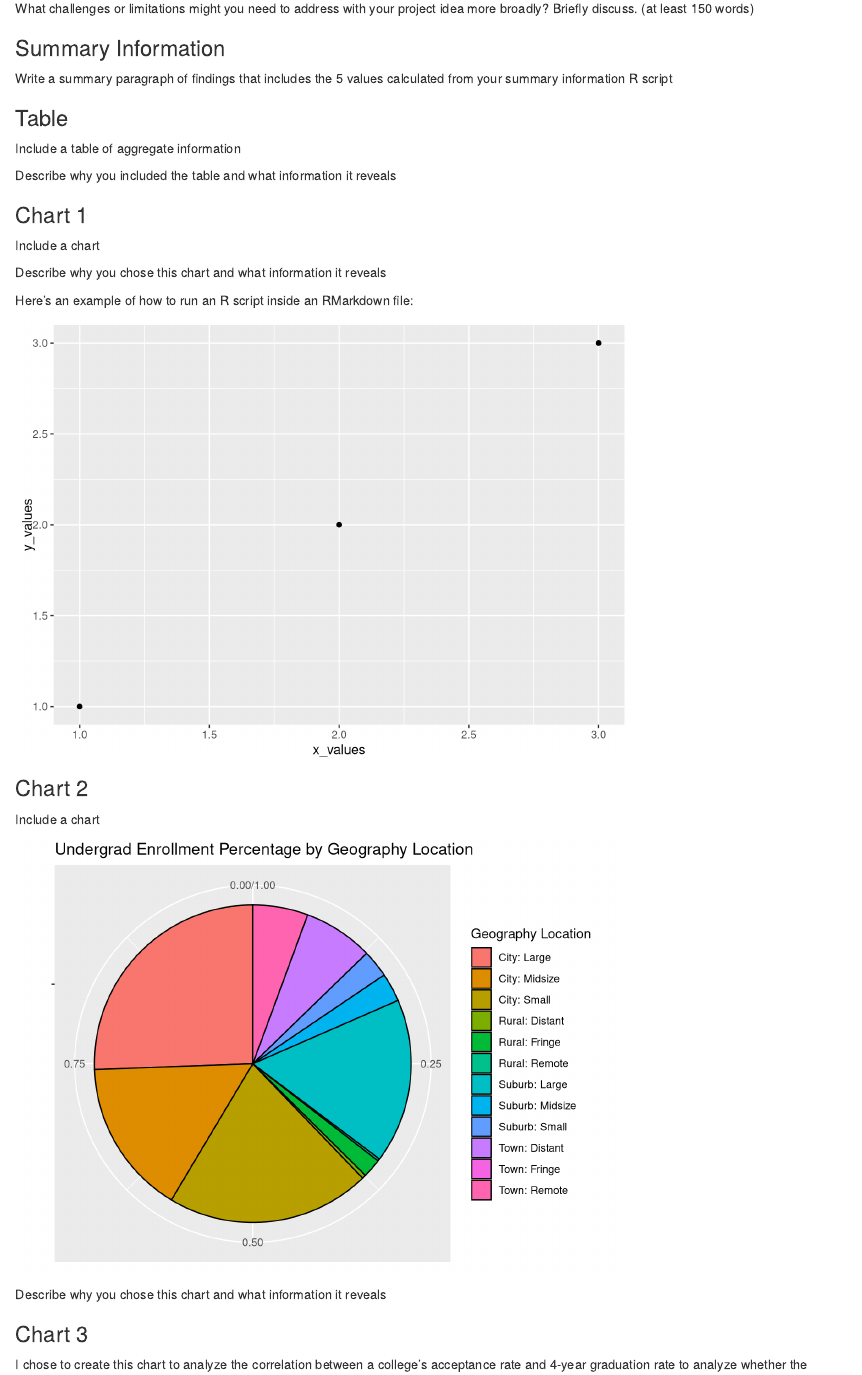
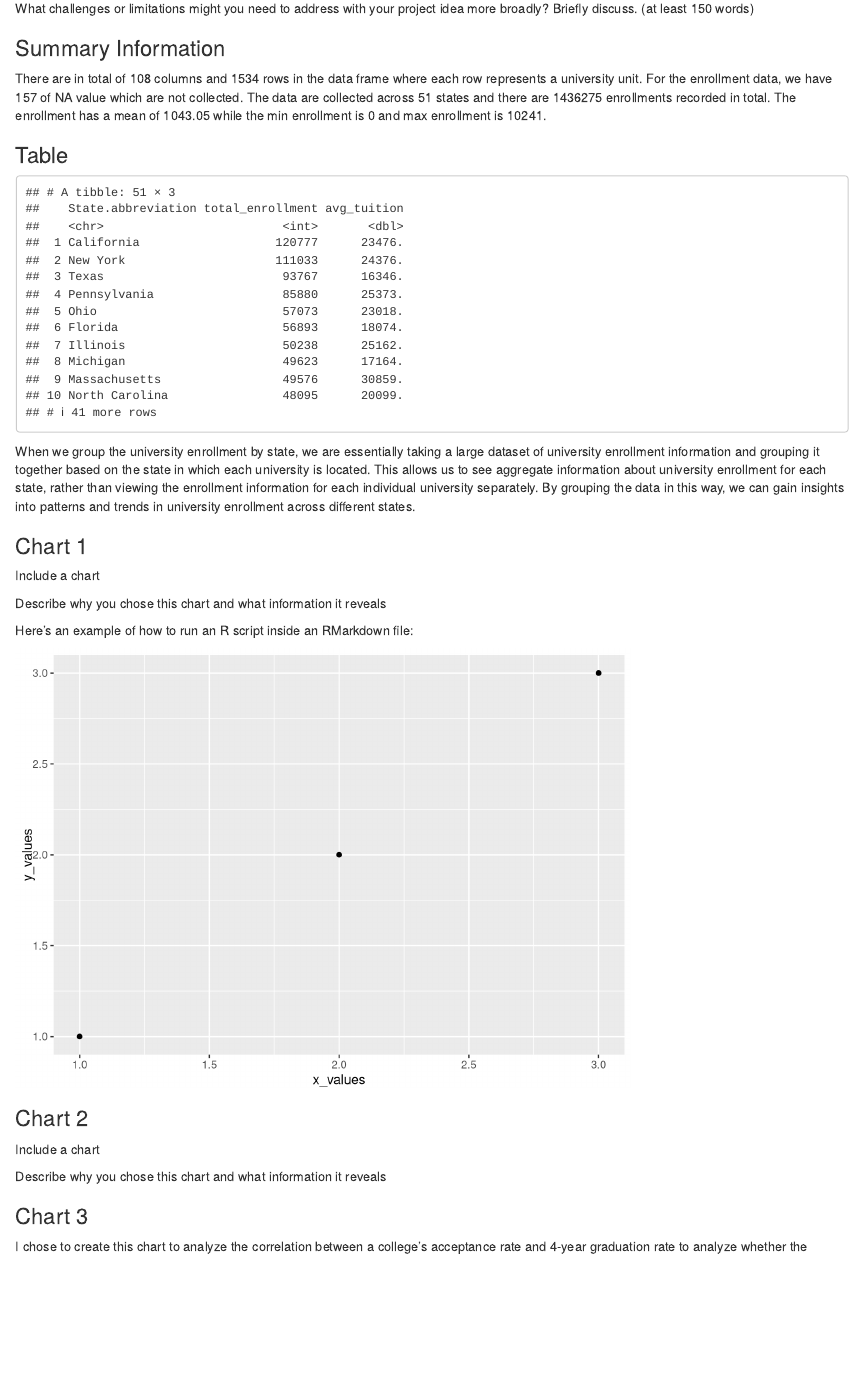
Before and after one commit to info-201a-wi23/exploratory-analysis-mandyrwu, an R Markdown document (index.Rmd): the page in a window 1100 px wide, from 1170 px down. Rendered offline with R 4.5, knitr and Pandoc, with nearby package versions.

Commit message:
made the summary and table

````diff
--- a/chart 2.R
+++ b/chart 2.R
@@ -17,9 +17,9 @@ total_undergrade_enrollment = sum(college_df$enrollment, na.rm = TRUE)
 college_df <- college_df %>%
   mutate(percentage_enrollment = (enrollment / total_undergrade_enrollment))
 
-ggplot(data = college_df, aes(x = "", y = percentage_enrollment, fill = location)) +
-  labs(title = "Undergrad Enrollment Percentage by Geography Location", fill = "Geography Location") +
-  geom_col(color = "black") +
-  coord_polar(theta = "y") +
-  theme(axis.title.x = element_blank(),
-        axis.title.y = element_blank())
+plot <- ggplot(data = college_df, aes(x = "", y = percentage_enrollment, fill = location)) +
+        labs(title = "Undergrad Enrollment Percentage by Geography Location", fill = "Geography Location") +
+        geom_col(color = "black") +
+        coord_polar(theta = "y") +
+        theme(axis.title.x = element_blank(),
+              axis.title.y = element_blank())
--- a/index.Rmd
+++ b/index.Rmd
@@ -56,14 +56,19 @@ Assuming you answer your research questions, briefly describe the expected or po
 What challenges or limitations might you need to address with your project idea more broadly? Briefly discuss. (at least 150 words)
 
 ### Summary Information
+```{r include=FALSE, paged.print=TRUE}
+source("summary_info.R")
+```
 
-Write a summary paragraph of findings that includes the 5 values calculated from your summary information R script
+There are in total of `r col_num` columns and `r row_num` rows in the data frame where each row represents a university unit. For the enrollment data, we have `r enrollment_distribution[7]` of NA value which are not collected. The data are collected across `r state_num` states and there are `r total_enrollment` enrollments recorded in total. The enrollment has a mean of `r enrollment_distribution[4]` while the min enrollment is `r enrollment_distribution[1]` and max enrollment is `r enrollment_distribution[6]`.
 
 ### Table
+```{r echo=FALSE}
+source("table.R")
+enrollment_by_state
+```
 
-Include a table of aggregate information
-
-Describe why you included the table and what information it reveals
+When we group the university enrollment by state, we are essentially taking a large dataset of university enrollment information and grouping it together based on the state in which each university is located. This allows us to see aggregate information about university enrollment for each state, rather than viewing the enrollment information for each individual university separately. By grouping the data in this way, we can gain insights into patterns and trends in university enrollment across different states.
 
 ### Chart 1
 
@@ -80,8 +85,7 @@ print("hello world")
 ### Chart 2
 
 Include a chart
-```{r, echo = FALSE, warning = FALSE, message = FALSE, code = readLines("chart 2.R")}
-```
+
 
 Describe why you chose this chart and what information it reveals
 
--- /dev/null
+++ b/summary_info.R
@@ -0,0 +1,15 @@
+library(dplyr)
+
+options(width = 1000, digits = 2, scipen = 999)
+
+college_admission <- read.csv("Data-Table\ 1.csv")
+
+col_num <- ncol(college_admission)
+
+row_num <- nrow(college_admission)
+
+enrollment_distribution <- summary(college_admission$Enrolled.total,scipen = 999)
+
+state_num <- n_distinct(college_admission$State.abbreviation)
+
+total_enrollment <- sum(college_admission$Enrolled.total, na.rm = TRUE)
--- /dev/null
+++ b/table.R
@@ -0,0 +1,12 @@
+library(dplyr)
+library(tidyr)
+
+df <- read.csv("Data-Table 1.csv")
+
+enrollment_by_state <- df %>%
+  group_by(State.abbreviation) %>%
+  summarise(
+    total_enrollment = sum(Enrolled.total, na.rm = TRUE),
+    avg_tuition = mean(Tuition.and.fees..2013.14, na.rm = TRUE)
+  ) %>%
+  arrange(desc(total_enrollment))
````
Also changed, not shown: .RData, index.html, index_files/figure-html/unnamed-chunk-1-1.png (deleted), 1 other file.
